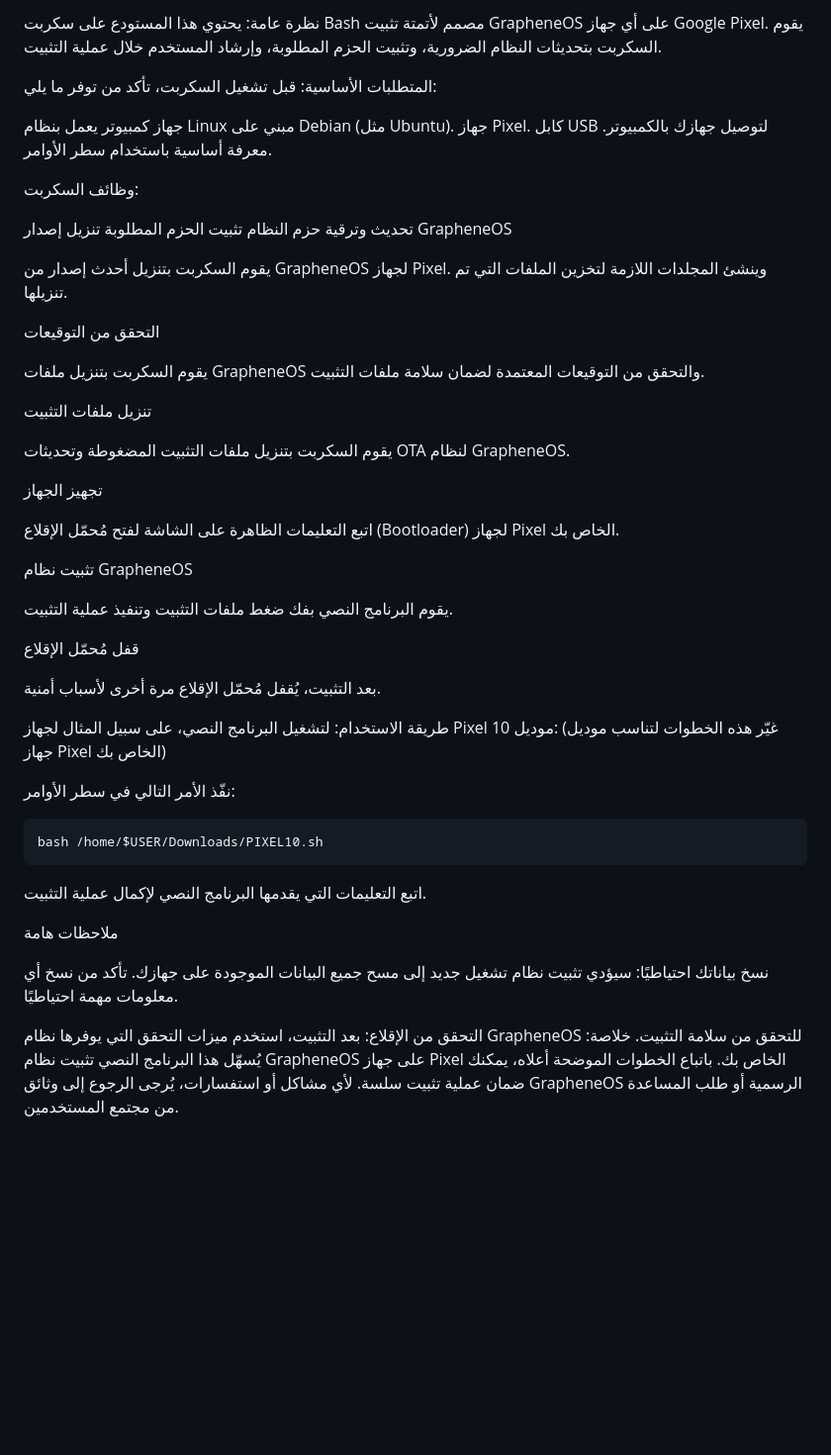
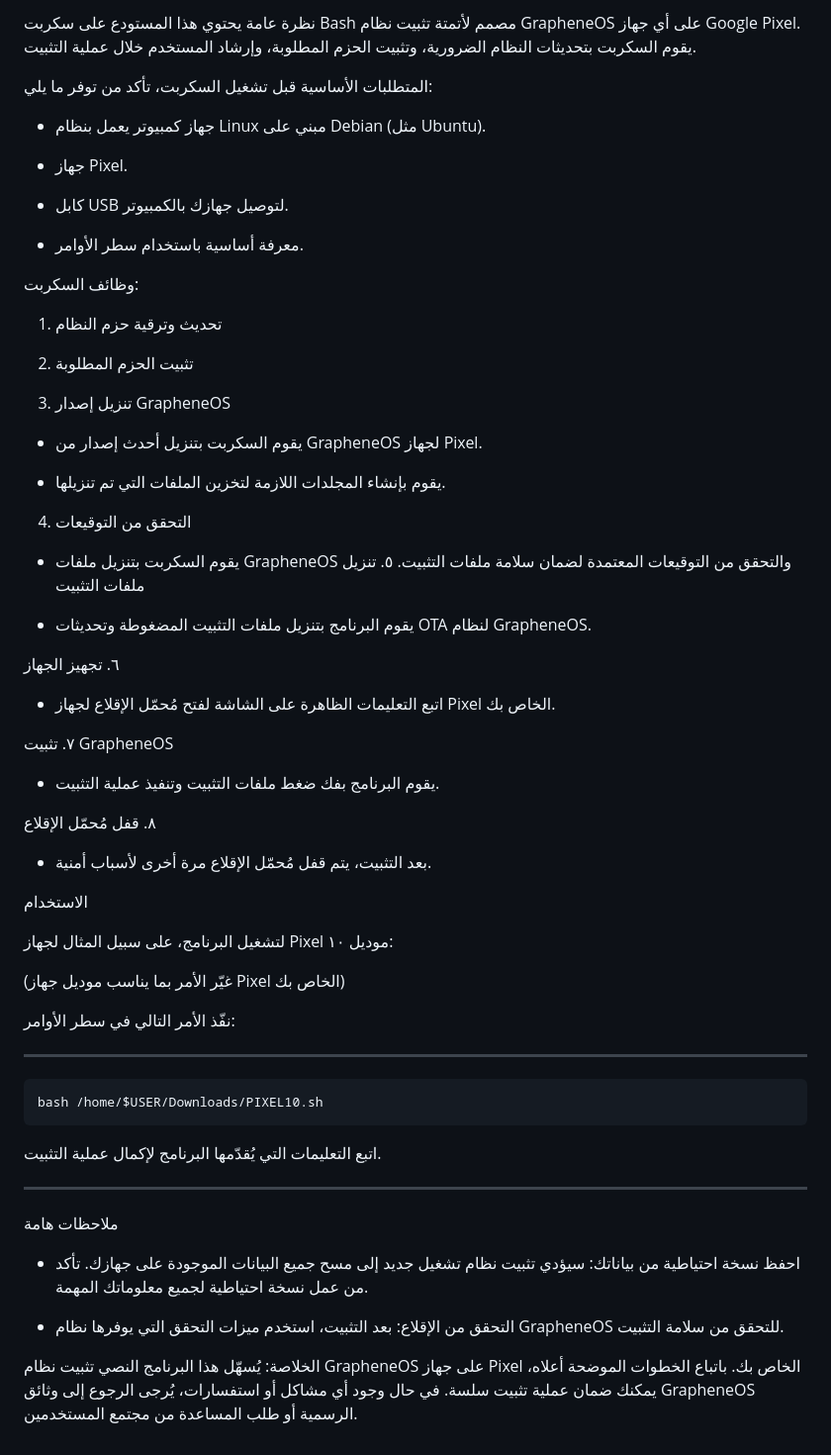
Before and after one commit to CULTofBEETROOT/install-GrapheneOS, a Markdown page: README_AE.md, the part around the change. Shown at 99% size. GitHub-like rendering; blank space fills up the shorter version.

````diff
--- a/README_AE.md
+++ b/README_AE.md
@@ -1,55 +1,74 @@
-نظرة عامة: يحتوي هذا المستودع على سكربت Bash مصمم لأتمتة تثبيت GrapheneOS على أي جهاز Google Pixel. يقوم السكربت بتحديثات النظام الضرورية، وتثبيت الحزم المطلوبة، وإرشاد المستخدم خلال عملية التثبيت.
+نظرة عامة
+يحتوي هذا المستودع على سكربت Bash مصمم لأتمتة تثبيت نظام GrapheneOS على أي جهاز Google Pixel. يقوم السكربت بتحديثات النظام الضرورية، وتثبيت الحزم المطلوبة، وإرشاد المستخدم خلال عملية التثبيت.
 
-المتطلبات الأساسية: قبل تشغيل السكربت، تأكد من توفر ما يلي:
+المتطلبات الأساسية
+قبل تشغيل السكربت، تأكد من توفر ما يلي:
 
-جهاز كمبيوتر يعمل بنظام Linux مبني على Debian (مثل Ubuntu).
-جهاز Pixel.
-كابل USB لتوصيل جهازك بالكمبيوتر.
-معرفة أساسية باستخدام سطر الأوامر.
+* جهاز كمبيوتر يعمل بنظام Linux مبني على Debian (مثل Ubuntu).
+
+* جهاز Pixel.
+
+* كابل USB لتوصيل جهازك بالكمبيوتر.
+
+* معرفة أساسية باستخدام سطر الأوامر.
 
 وظائف السكربت:
 
-تحديث وترقية حزم النظام
-تثبيت الحزم المطلوبة
-تنزيل إصدار GrapheneOS
+1. تحديث وترقية حزم النظام
 
-يقوم السكربت بتنزيل أحدث إصدار من GrapheneOS لجهاز Pixel.
-وينشئ المجلدات اللازمة لتخزين الملفات التي تم تنزيلها.
+2. تثبيت الحزم المطلوبة
 
-التحقق من التوقيعات
+3. تنزيل إصدار GrapheneOS
 
-يقوم السكربت بتنزيل ملفات GrapheneOS والتحقق من التوقيعات المعتمدة لضمان سلامة ملفات التثبيت.
+* يقوم السكربت بتنزيل أحدث إصدار من GrapheneOS لجهاز Pixel.
 
-تنزيل ملفات التثبيت
+* يقوم بإنشاء المجلدات اللازمة لتخزين الملفات التي تم تنزيلها.
 
-يقوم السكربت بتنزيل ملفات التثبيت المضغوطة وتحديثات OTA لنظام GrapheneOS.
+4. التحقق من التوقيعات
 
-تجهيز الجهاز
+* يقوم السكربت بتنزيل ملفات GrapheneOS والتحقق من التوقيعات المعتمدة لضمان سلامة ملفات التثبيت. ٥. تنزيل ملفات التثبيت
 
-اتبع التعليمات الظاهرة على الشاشة لفتح مُحمّل الإقلاع (Bootloader) لجهاز Pixel الخاص بك.
+* يقوم البرنامج بتنزيل ملفات التثبيت المضغوطة وتحديثات OTA لنظام GrapheneOS.
 
-تثبيت نظام GrapheneOS
+٦. تجهيز الجهاز
 
-يقوم البرنامج النصي بفك ضغط ملفات التثبيت وتنفيذ عملية التثبيت.
+* اتبع التعليمات الظاهرة على الشاشة لفتح مُحمّل الإقلاع لجهاز Pixel الخاص بك.
 
-قفل مُحمّل الإقلاع
+٧. تثبيت GrapheneOS
 
-بعد التثبيت، يُقفل مُحمّل الإقلاع مرة أخرى لأسباب أمنية.
+* يقوم البرنامج بفك ضغط ملفات التثبيت وتنفيذ عملية التثبيت.
 
-طريقة الاستخدام: لتشغيل البرنامج النصي، على سبيل المثال لجهاز Pixel موديل 10: (غيّر هذه الخطوات لتناسب موديل جهاز Pixel الخاص بك)
+٨. قفل مُحمّل الإقلاع
+
+* بعد التثبيت، يتم قفل مُحمّل الإقلاع مرة أخرى لأسباب أمنية.
+
+
+الاستخدام
+
+لتشغيل البرنامج، على سبيل المثال لجهاز Pixel موديل ١٠:
+
+(غيّر الأمر بما يناسب موديل جهاز Pixel الخاص بك)
 
 نفّذ الأمر التالي في سطر الأوامر:
 
 
+-------------------------------------------------------------------------------
 ```bash
 bash /home/$USER/Downloads/PIXEL10.sh
 ```
 
 
-اتبع التعليمات التي يقدمها البرنامج النصي لإكمال عملية التثبيت.
+اتبع التعليمات التي يُقدّمها البرنامج لإكمال عملية التثبيت.
+
+
+
+----------------------------------------------------------------------------
+
 
 ملاحظات هامة
 
-نسخ بياناتك احتياطيًا: سيؤدي تثبيت نظام تشغيل جديد إلى مسح جميع البيانات الموجودة على جهازك. تأكد من نسخ أي معلومات مهمة احتياطيًا.
+* احفظ نسخة احتياطية من بياناتك: سيؤدي تثبيت نظام تشغيل جديد إلى مسح جميع البيانات الموجودة على جهازك. تأكد من عمل نسخة احتياطية لجميع معلوماتك المهمة.
 
-التحقق من الإقلاع: بعد التثبيت، استخدم ميزات التحقق التي يوفرها نظام GrapheneOS للتحقق من سلامة التثبيت. خلاصة: يُسهّل هذا البرنامج النصي تثبيت نظام GrapheneOS على جهاز Pixel الخاص بك. باتباع الخطوات الموضحة أعلاه، يمكنك ضمان عملية تثبيت سلسة. لأي مشاكل أو استفسارات، يُرجى الرجوع إلى وثائق GrapheneOS الرسمية أو طلب المساعدة من مجتمع المستخدمين.
+* التحقق من الإقلاع: بعد التثبيت، استخدم ميزات التحقق التي يوفرها نظام GrapheneOS للتحقق من سلامة التثبيت.
+
+الخلاصة: يُسهّل هذا البرنامج النصي تثبيت نظام GrapheneOS على جهاز Pixel الخاص بك. باتباع الخطوات الموضحة أعلاه، يمكنك ضمان عملية تثبيت سلسة. في حال وجود أي مشاكل أو استفسارات، يُرجى الرجوع إلى وثائق GrapheneOS الرسمية أو طلب المساعدة من مجتمع المستخدمين.
````
